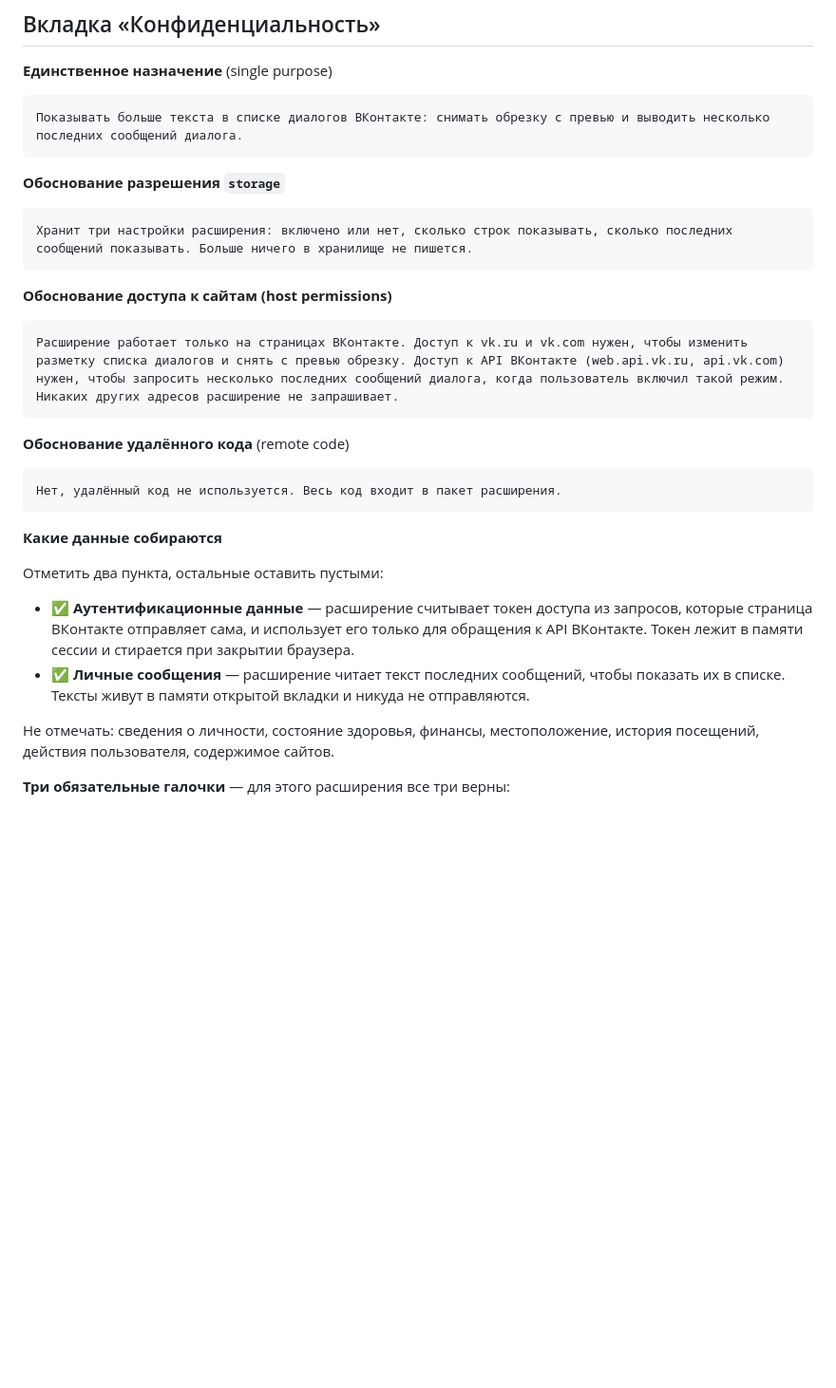
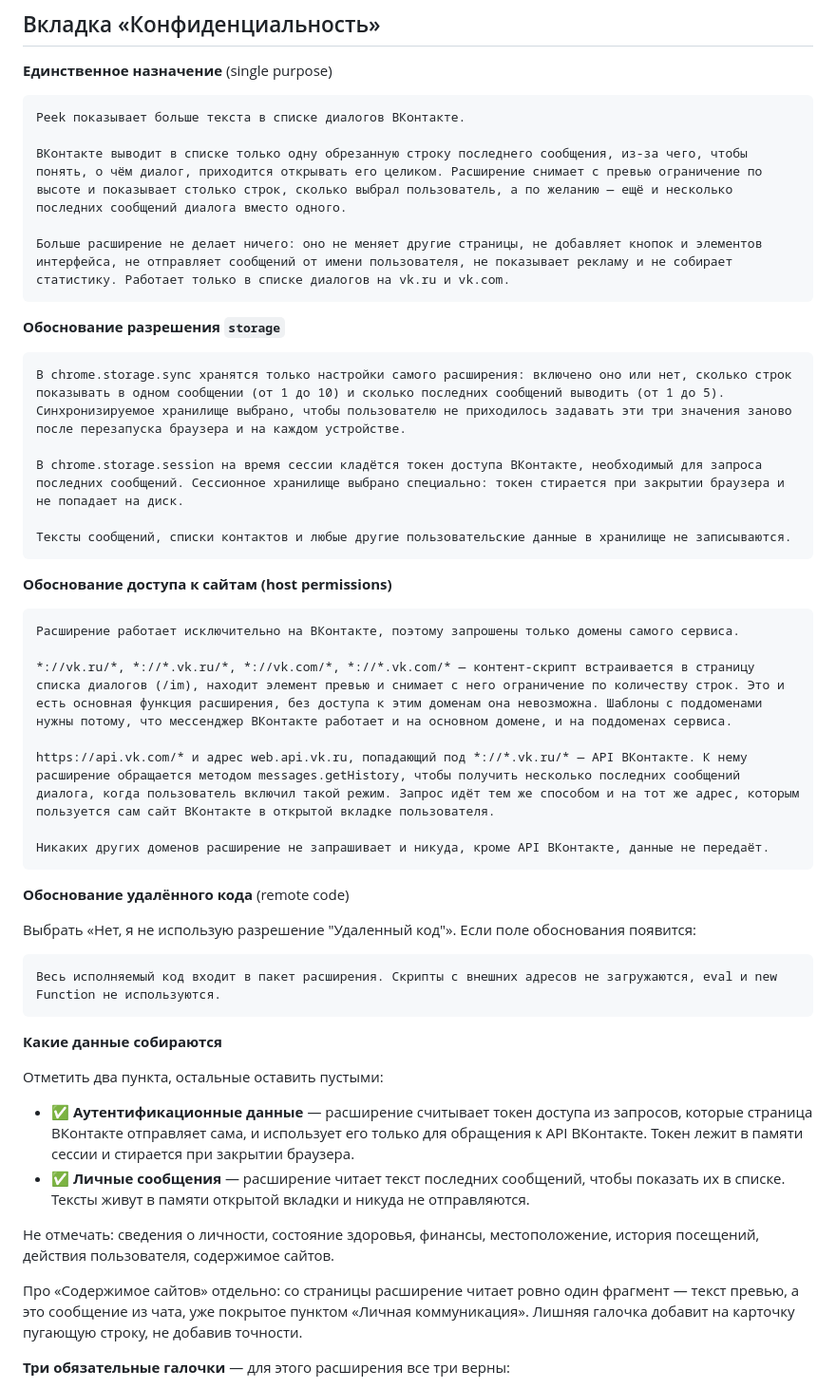
Before and after one commit to b-on-g/peek, a Markdown page: store/README.md, the part around the change. Shown at 95% size. Drawn GitHub-style; blank space fills up the shorter version.

Commit message:
Довести тексты заявки до финальных формулировок

````diff
--- a/store/README.md
+++ b/store/README.md
@@ -65,25 +65,41 @@ Peek разворачивает превью прямо в списке.
 **Единственное назначение** (single purpose)
 
 ```
-Показывать больше текста в списке диалогов ВКонтакте: снимать обрезку с превью и выводить несколько последних сообщений диалога.
+Peek показывает больше текста в списке диалогов ВКонтакте.
+
+ВКонтакте выводит в списке только одну обрезанную строку последнего сообщения, из-за чего, чтобы понять, о чём диалог, приходится открывать его целиком. Расширение снимает с превью ограничение по высоте и показывает столько строк, сколько выбрал пользователь, а по желанию — ещё и несколько последних сообщений диалога вместо одного.
+
+Больше расширение не делает ничего: оно не меняет другие страницы, не добавляет кнопок и элементов интерфейса, не отправляет сообщений от имени пользователя, не показывает рекламу и не собирает статистику. Работает только в списке диалогов на vk.ru и vk.com.
 ```
 
 **Обоснование разрешения `storage`**
 
 ```
-Хранит три настройки расширения: включено или нет, сколько строк показывать, сколько последних сообщений показывать. Больше ничего в хранилище не пишется.
+В chrome.storage.sync хранятся только настройки самого расширения: включено оно или нет, сколько строк показывать в одном сообщении (от 1 до 10) и сколько последних сообщений выводить (от 1 до 5). Синхронизируемое хранилище выбрано, чтобы пользователю не приходилось задавать эти три значения заново после перезапуска браузера и на каждом устройстве.
+
+В chrome.storage.session на время сессии кладётся токен доступа ВКонтакте, необходимый для запроса последних сообщений. Сессионное хранилище выбрано специально: токен стирается при закрытии браузера и не попадает на диск.
+
+Тексты сообщений, списки контактов и любые другие пользовательские данные в хранилище не записываются.
 ```
 
 **Обоснование доступа к сайтам (host permissions)**
 
 ```
-Расширение работает только на страницах ВКонтакте. Доступ к vk.ru и vk.com нужен, чтобы изменить разметку списка диалогов и снять с превью обрезку. Доступ к API ВКонтакте (web.api.vk.ru, api.vk.com) нужен, чтобы запросить несколько последних сообщений диалога, когда пользователь включил такой режим. Никаких других адресов расширение не запрашивает.
+Расширение работает исключительно на ВКонтакте, поэтому запрошены только домены самого сервиса.
+
+*://vk.ru/*, *://*.vk.ru/*, *://vk.com/*, *://*.vk.com/* — контент-скрипт встраивается в страницу списка диалогов (/im), находит элемент превью и снимает с него ограничение по количеству строк. Это и есть основная функция расширения, без доступа к этим доменам она невозможна. Шаблоны с поддоменами нужны потому, что мессенджер ВКонтакте работает и на основном домене, и на поддоменах сервиса.
+
+https://api.vk.com/* и адрес web.api.vk.ru, попадающий под *://*.vk.ru/* — API ВКонтакте. К нему расширение обращается методом messages.getHistory, чтобы получить несколько последних сообщений диалога, когда пользователь включил такой режим. Запрос идёт тем же способом и на тот же адрес, которым пользуется сам сайт ВКонтакте в открытой вкладке пользователя.
+
+Никаких других доменов расширение не запрашивает и никуда, кроме API ВКонтакте, данные не передаёт.
 ```
 
 **Обоснование удалённого кода** (remote code)
 
+Выбрать «Нет, я не использую разрешение "Удаленный код"». Если поле обоснования появится:
+
 ```
-Нет, удалённый код не используется. Весь код входит в пакет расширения.
+Весь исполняемый код входит в пакет расширения. Скрипты с внешних адресов не загружаются, eval и new Function не используются.
 ```
 
 **Какие данные собираются**
@@ -94,6 +110,8 @@ Peek разворачивает превью прямо в списке.
 - ✅ **Личные сообщения** — расширение читает текст последних сообщений, чтобы показать их в списке. Тексты живут в памяти открытой вкладки и никуда не отправляются.
 
 Не отмечать: сведения о личности, состояние здоровья, финансы, местоположение, история посещений, действия пользователя, содержимое сайтов.
+
+Про «Содержимое сайтов» отдельно: со страницы расширение читает ровно один фрагмент — текст превью, а это сообщение из чата, уже покрытое пунктом «Личная коммуникация». Лишняя галочка добавит на карточку пугающую строку, не добавив точности.
 
 **Три обязательные галочки** — для этого расширения все три верны:
 
````
